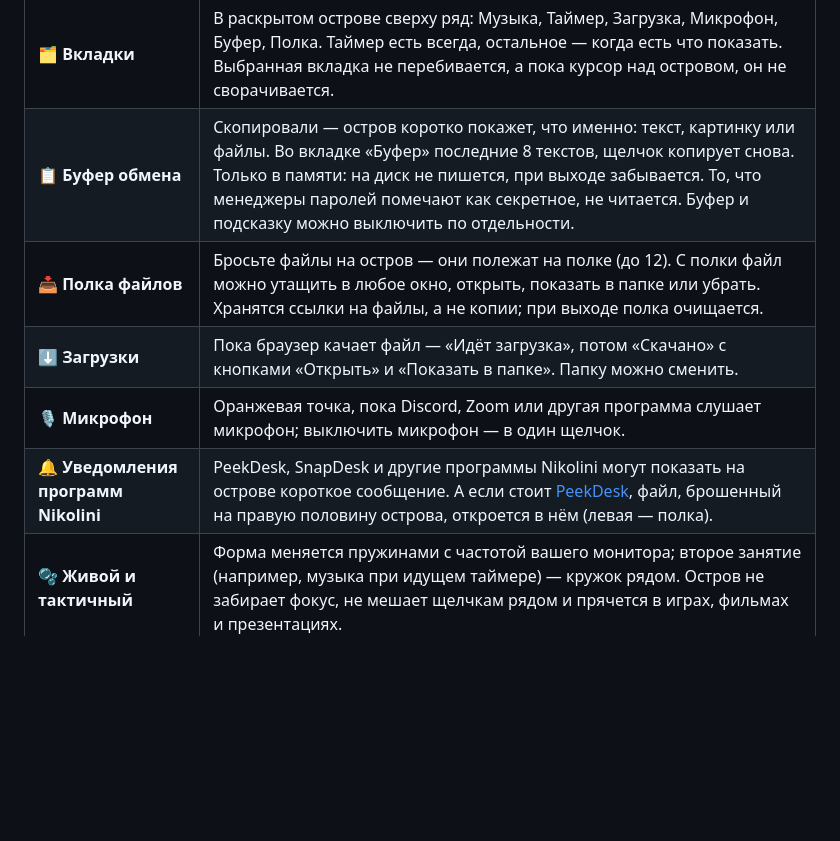
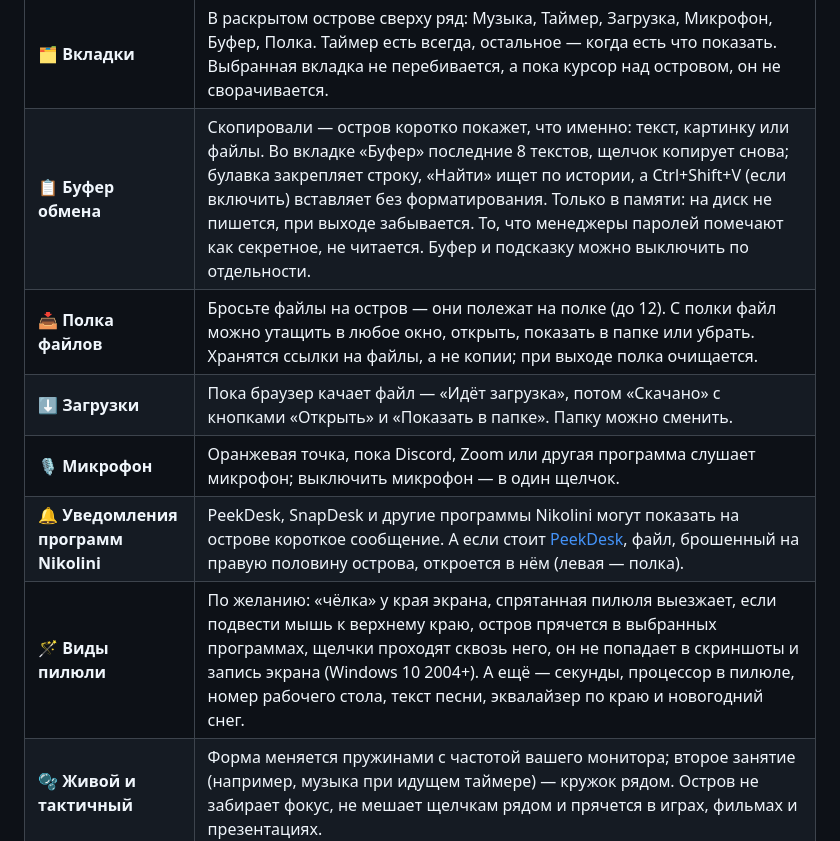
Before and after one commit to NikoliniOFF/IslandDesk, a Markdown page: README.md, the part around one of its changes. Drawn GitHub-style; blank space fills up the shorter version.

```diff
--- a/README.md
+++ b/README.md
@@ -52,11 +58,12 @@
 | 🎧 **Наушники и батарея** | Подключение и отключение наушников, заряд Bluetooth-наушников, «Зарядка», «Работа от батареи» и «Низкий заряд» на ноутбуке. |
 | ⏱️ **Таймер** | Всегда под рукой: вкладка «Таймер» в раскрытом острове (даже когда играет музыка или занят микрофон) или правый щелчок по острову либо по значку у часов → «Запустить таймер». 1, 5, 10, 25 минут или свой (колесо мыши меняет его длительность). Пока таймер идёт, на острове кольцо и время; в конце — «Время вышло» со звуком. |
 | 🗂️ **Вкладки** | В раскрытом острове сверху ряд: Музыка, Таймер, Загрузка, Микрофон, Буфер, Полка. Таймер есть всегда, остальное — когда есть что показать. Выбранная вкладка не перебивается, а пока курсор над островом, он не сворачивается. |
-| 📋 **Буфер обмена** | Скопировали — остров коротко покажет, что именно: текст, картинку или файлы. Во вкладке «Буфер» последние 8 текстов, щелчок копирует снова. Только в памяти: на диск не пишется, при выходе забывается. То, что менеджеры паролей помечают как секретное, не читается. Буфер и подсказку можно выключить по отдельности. |
+| 📋 **Буфер обмена** | Скопировали — остров коротко покажет, что именно: текст, картинку или файлы. Во вкладке «Буфер» последние 8 текстов, щелчок копирует снова; булавка закрепляет строку, «Найти» ищет по истории, а Ctrl+Shift+V (если включить) вставляет без форматирования. Только в памяти: на диск не пишется, при выходе забывается. То, что менеджеры паролей помечают как секретное, не читается. Буфер и подсказку можно выключить по отдельности. |
 | 📥 **Полка файлов** | Бросьте файлы на остров — они полежат на полке (до 12). С полки файл можно утащить в любое окно, открыть, показать в папке или убрать. Хранятся ссылки на файлы, а не копии; при выходе полка очищается. |
 | ⬇️ **Загрузки** | Пока браузер качает файл — «Идёт загрузка», потом «Скачано» с кнопками «Открыть» и «Показать в папке». Папку можно сменить. |
 | 🎙️ **Микрофон** | Оранжевая точка, пока Discord, Zoom или другая программа слушает микрофон; выключить микрофон — в один щелчок. |
 | 🔔 **Уведомления программ Nikolini** | PeekDesk, SnapDesk и другие программы Nikolini могут показать на острове короткое сообщение. А если стоит [PeekDesk](https://nikolinioff.github.io/PeekDesk/), файл, брошенный на правую половину острова, откроется в нём (левая — полка). |
+| 🪄 **Виды пилюли** | По желанию: «чёлка» у края экрана, спрятанная пилюля выезжает, если подвести мышь к верхнему краю, остров прячется в выбранных программах, щелчки проходят сквозь него, он не попадает в скриншоты и запись экрана (Windows 10 2004+). А ещё — секунды, процессор в пилюле, номер рабочего стола, текст песни, эквалайзер по краю и новогодний снег. |
 | 🫧 **Живой и тактичный** | Форма меняется пружинами с частотой вашего монитора; второе занятие (например, музыка при идущем таймере) — кружок рядом. Остров не забирает фокус, не мешает щелчкам рядом и прячется в играх, фильмах и презентациях. |
 | 🪶 **Лёгкий** | exe около 1 МБ, без установщика. В простое IslandDesk ничего не опрашивает и почти не тратит процессор: просыпается по событиям Windows, а с часами — ещё раз в минуту, чтобы сменить цифры. |
 | ⚙️ **Всё выключается** | У каждой функции свой переключатель. Можно прятать пилюлю, когда ничего не происходит, выбрать монитор и размер острова (90–130 %). |
```
Also changed, not shown: other parts of README.md (+11 -5 lines), release-notes/v1.3.0.md (added, +35 -0 lines), docs/assets/media/new-130.gif (added), 1 other file.
